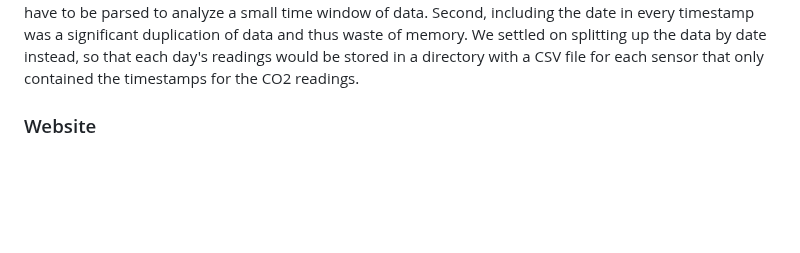
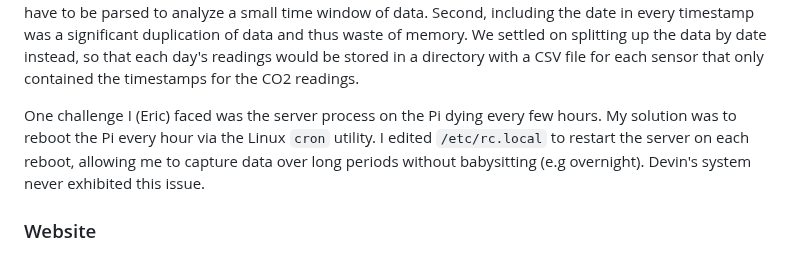
Before and after one commit to EricSchrock/co2-monitor, a Markdown page: submissions/report.md, the part around the change. GitHub-like rendering; blank space fills up the shorter version.

Commit message:
Paragraph on the server dying

```diff
--- a/submissions/report.md
+++ b/submissions/report.md
@@ -168,6 +168,8 @@ duplication of data and thus waste of memory. We settled on splitting up the
 data by date instead, so that each day's readings would be stored in a
 directory with a CSV file for each sensor that only contained the timestamps
 for the CO2 readings.
+
+One challenge I (Eric) faced was the server process on the Pi dying every few hours. My solution was to reboot the Pi every hour via the Linux `cron` utility. I edited `/etc/rc.local` to restart the server on each reboot, allowing me to capture data over long periods without babysitting (e.g overnight). Devin's system never exhibited this issue.
 
 [^41]: <https://www.raspberrypi.com/products/raspberry-pi-4-model-b/>
 [^42]: <https://docs.python.org/3/library/selectors.html>
```
